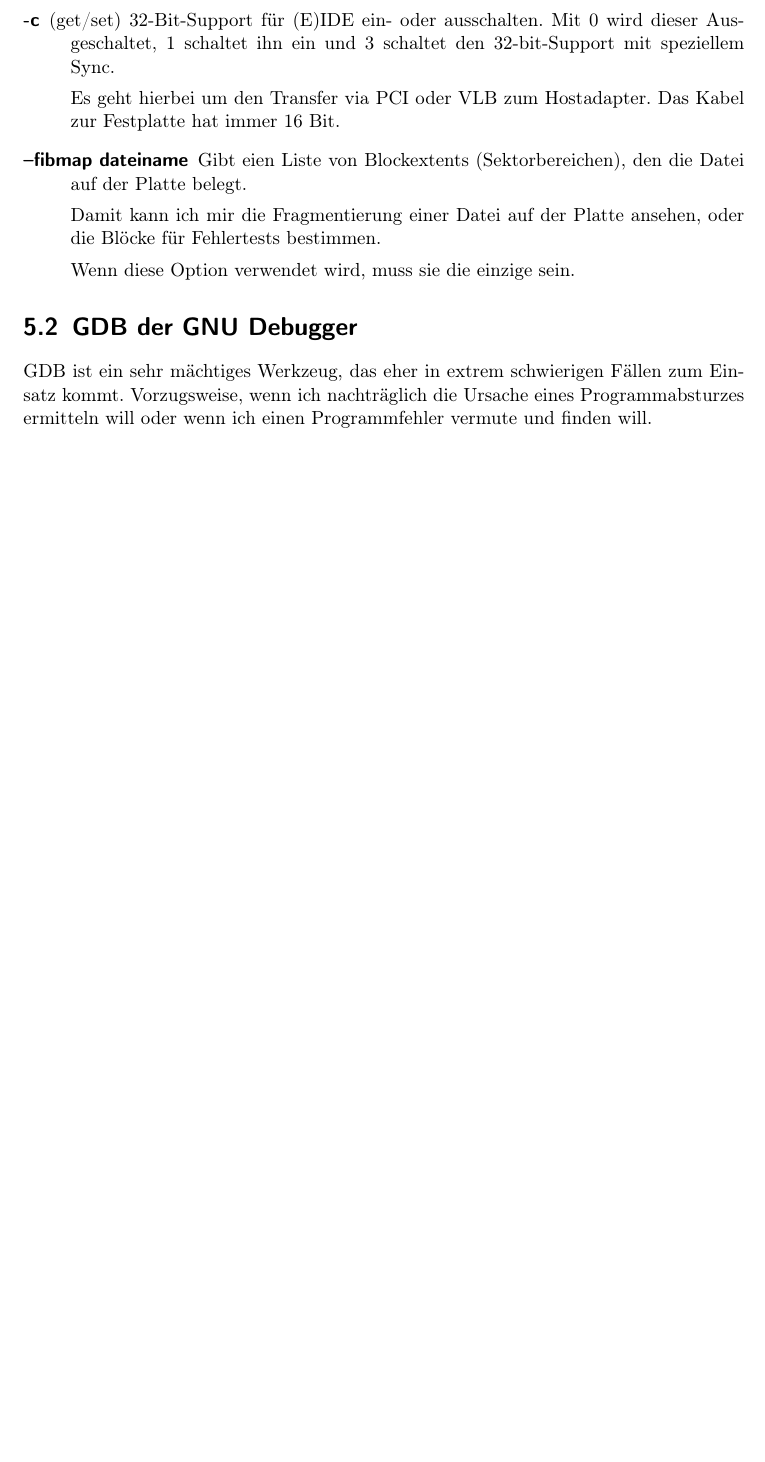
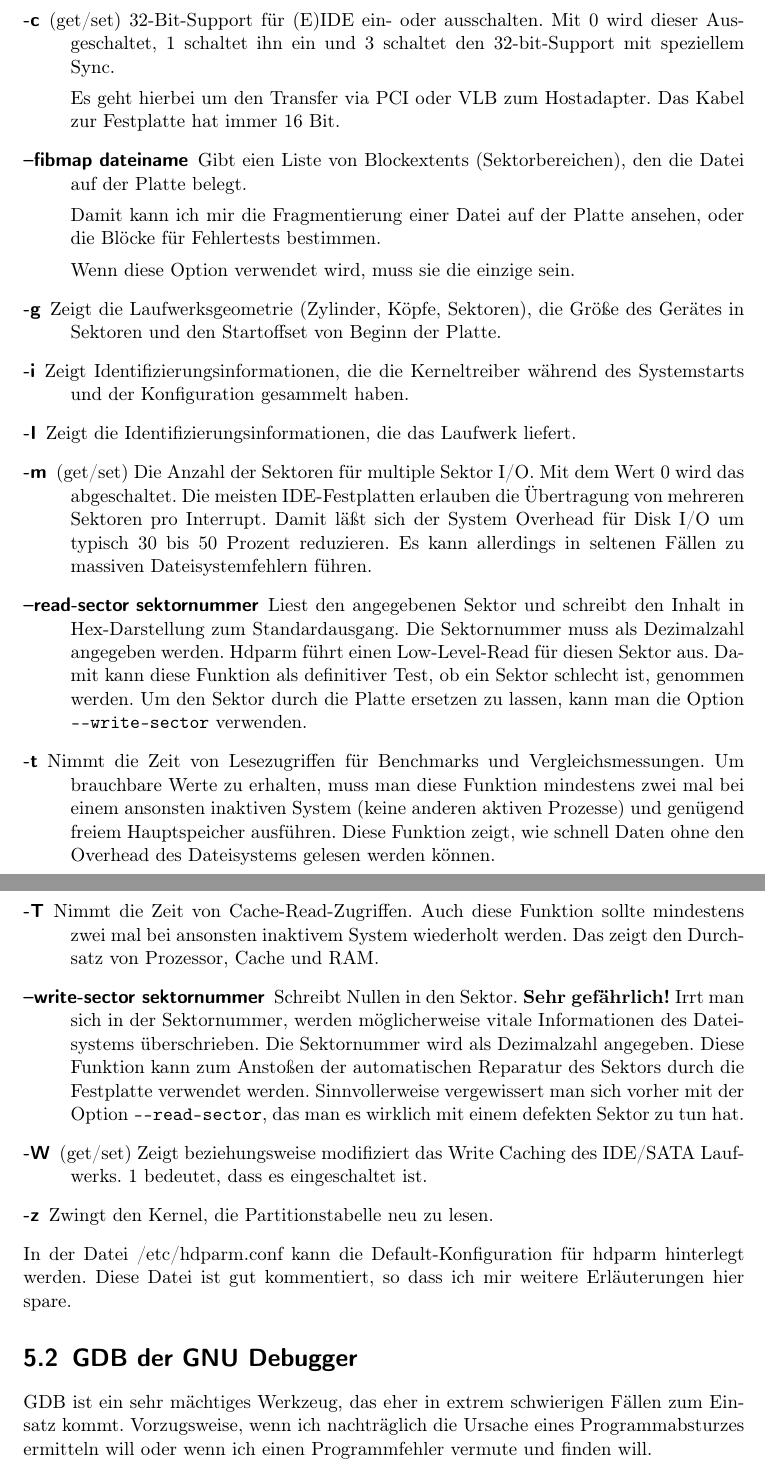
Before and after one commit to matwei-books/troubleshoot-linux, a LaTeX document (troubleshoot-linux.tex, which reads tl-lokal-werkzeuge.tex): part of page 15 of 49 before the commit and two parts of pages 15 and 16 of 50 after it, the two joined at a grey line, cut so that both start at the same text, the shorter picture padded with empty space. Compiled offline with pdfLaTeX.

Commit message:
Text zu hdparm ist fertig

```diff
--- a/tl-lokal-werkzeuge.tex
+++ b/tl-lokal-werkzeuge.tex
@@ -85,7 +85,51 @@ hdparm [optionen] [geraet ..]
       ansehen, oder die Blöcke für Fehlertests bestimmen.
 
       Wenn diese Option verwendet wird, muss sie die einzige sein.
+    \item[-g] Zeigt die Laufwerksgeometrie (Zylinder, Köpfe, Sektoren), die
+      Größe des Gerätes in Sektoren und den Startoffset von Beginn der Platte.
+    \item[-i] Zeigt Identifizierungsinformationen, die die Kerneltreiber
+      während des Systemstarts und der Konfiguration gesammelt haben.
+    \item[-I] Zeigt die Identifizierungsinformationen, die das Laufwerk
+      liefert.
+    \item[-m] (get/set) Die Anzahl der Sektoren für multiple Sektor I/O. Mit
+      dem Wert 0 wird das abgeschaltet. Die meisten IDE-Festplatten erlauben
+      die Übertragung von mehreren Sektoren pro Interrupt. Damit läßt sich der
+      System Overhead für Disk I/O um typisch 30 bis 50 Prozent reduzieren. Es
+      kann allerdings in seltenen Fällen zu massiven Dateisystemfehlern
+      führen.
+    \item[--read-sector sektornummer] Liest den angegebenen Sektor und
+      schreibt den Inhalt in Hex-Darstellung zum Standardausgang. Die
+      Sektornummer muss als Dezimalzahl angegeben werden. Hdparm führt einen
+      Low-Level-Read für diesen Sektor  aus. Damit kann diese Funktion als
+      definitiver Test, ob ein Sektor schlecht ist, genommen werden. Um den
+      Sektor durch die Platte ersetzen zu lassen, kann man die Option
+      \verb?--write-sector? verwenden.
+    \item[-t] Nimmt die Zeit von Lesezugriffen für Benchmarks und
+      Vergleichsmessungen. Um brauchbare Werte zu erhalten, muss man diese
+      Funktion mindestens zwei mal bei einem ansonsten inaktiven System (keine
+      anderen aktiven Prozesse) und genügend freiem Hauptspeicher ausführen.
+      Diese Funktion zeigt, wie schnell Daten ohne den Overhead des
+      Dateisystems gelesen werden können.
+    \item[-T] Nimmt die Zeit von Cache-Read-Zugriffen. Auch diese Funktion
+      sollte mindestens zwei mal bei ansonsten inaktivem System wiederholt
+      werden. Das zeigt den Durchsatz von Prozessor, Cache und RAM.
+    \item[--write-sector sektornummer] Schreibt Nullen in den Sektor. {\bf
+      Sehr gefährlich!} Irrt man
+      sich in der Sektornummer, werden möglicherweise vitale Informationen des
+      Dateisystems überschrieben. Die Sektornummer wird als Dezimalzahl
+      angegeben.
+      Diese Funktion kann zum Anstoßen der automatischen
+      Reparatur des Sektors durch die Festplatte verwendet werden.
+      Sinnvollerweise vergewissert man sich vorher mit der Option
+      \verb?--read-sector?, das man es wirklich mit einem defekten Sektor zu
+      tun hat.
+    \item[-W] (get/set) Zeigt beziehungsweise modifiziert das Write Caching
+      des IDE/SATA Laufwerks. 1 bedeutet, dass es eingeschaltet ist.
+    \item[-z] Zwingt den Kernel, die Partitionstabelle neu zu lesen.
   \end{description}
+  In der Datei /etc/hdparm.conf kann die Default-Konfiguration für hdparm
+  hinterlegt werden. Diese Datei ist gut kommentiert, so dass ich mir weitere
+  Erläuterungen hier spare.
 \end{normaltext}
 
 \section{GDB der GNU Debugger}
```
